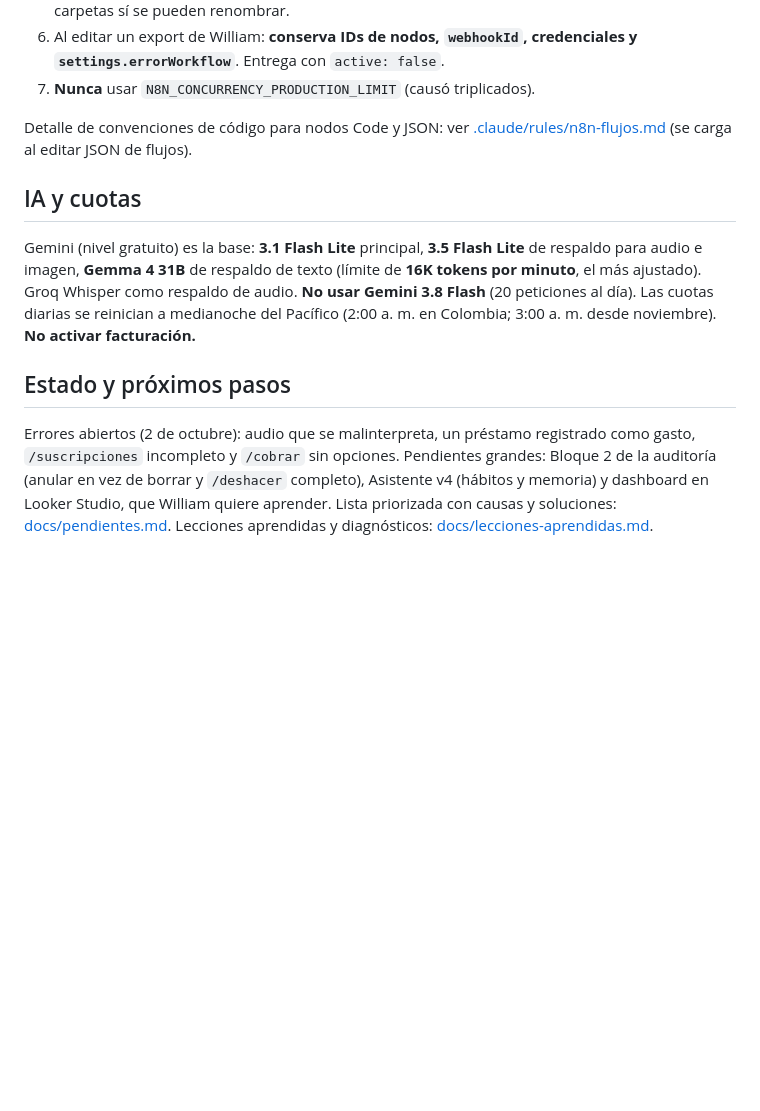
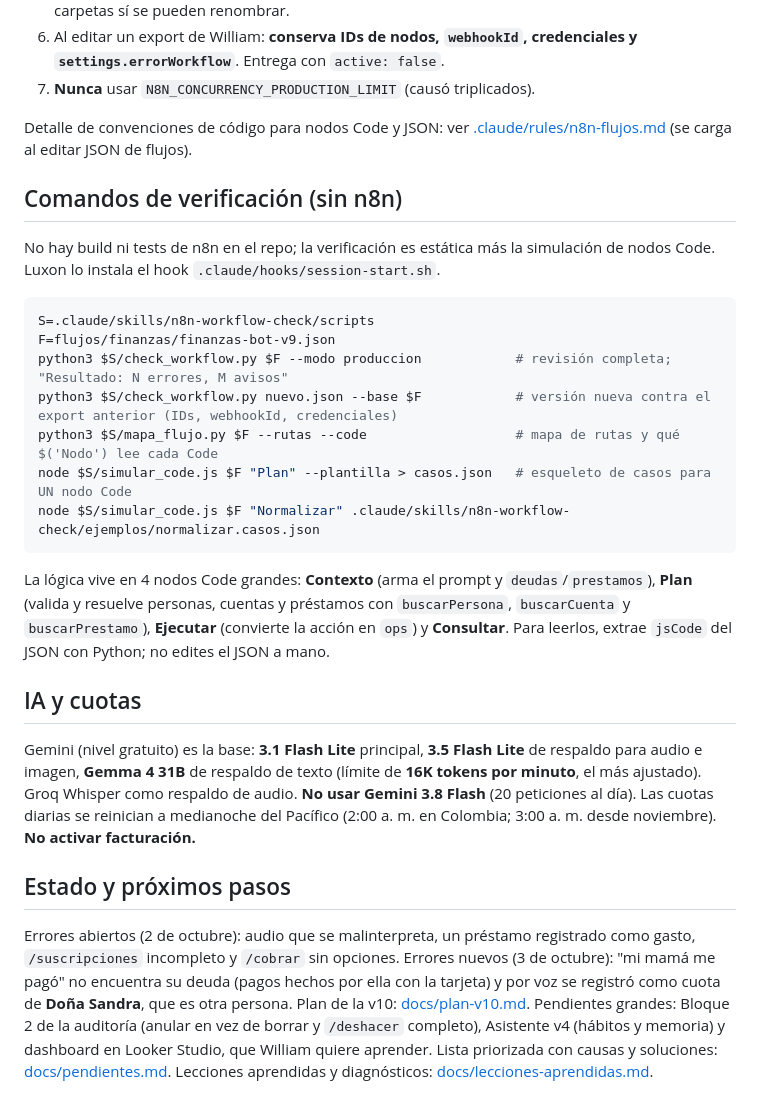
Before and after one commit to williamxdferney2002-rgb/ClaudeAutomatizacionN8N, a Markdown page: CLAUDE.md, the part around the change. Drawn GitHub-style; blank space fills up the shorter version.

````diff
--- a/CLAUDE.md
+++ b/CLAUDE.md
@@ -52,11 +52,25 @@ Asistente personal y bot de pagos: [docs/asistente-y-pagos.md](docs/asistente-y-
 
 Detalle de convenciones de código para nodos Code y JSON: ver [.claude/rules/n8n-flujos.md](.claude/rules/n8n-flujos.md) (se carga al editar JSON de flujos).
 
+## Comandos de verificación (sin n8n)
+No hay build ni tests de n8n en el repo; la verificación es estática más la simulación de nodos Code. Luxon lo instala el hook `.claude/hooks/session-start.sh`.
+```bash
+S=.claude/skills/n8n-workflow-check/scripts
+F=flujos/finanzas/finanzas-bot-v9.json
+python3 $S/check_workflow.py $F --modo produccion            # revisión completa; "Resultado: N errores, M avisos"
+python3 $S/check_workflow.py nuevo.json --base $F            # versión nueva contra el export anterior (IDs, webhookId, credenciales)
+python3 $S/mapa_flujo.py $F --rutas --code                   # mapa de rutas y qué $('Nodo') lee cada Code
+node $S/simular_code.js $F "Plan" --plantilla > casos.json   # esqueleto de casos para UN nodo Code
+node $S/simular_code.js $F "Normalizar" .claude/skills/n8n-workflow-check/ejemplos/normalizar.casos.json
+```
+La lógica vive en 4 nodos Code grandes: **Contexto** (arma el prompt y `deudas`/`prestamos`), **Plan** (valida y resuelve personas, cuentas y préstamos con `buscarPersona`, `buscarCuenta` y `buscarPrestamo`), **Ejecutar** (convierte la acción en `ops`) y **Consultar**. Para leerlos, extrae `jsCode` del JSON con Python; no edites el JSON a mano.
+
 ## IA y cuotas
 Gemini (nivel gratuito) es la base: **3.1 Flash Lite** principal, **3.5 Flash Lite** de respaldo para audio e imagen, **Gemma 4 31B** de respaldo de texto (límite de **16K tokens por minuto**, el más ajustado). Groq Whisper como respaldo de audio.
 **No usar Gemini 3.8 Flash** (20 peticiones al día). Las cuotas diarias se reinician a medianoche del Pacífico (2:00 a. m. en Colombia; 3:00 a. m. desde noviembre). **No activar facturación.**
 
 ## Estado y próximos pasos
 Errores abiertos (2 de octubre): audio que se malinterpreta, un préstamo registrado como gasto, `/suscripciones` incompleto y `/cobrar` sin opciones.
+Errores nuevos (3 de octubre): "mi mamá me pagó" no encuentra su deuda (pagos hechos por ella con la tarjeta) y por voz se registró como cuota de **Doña Sandra**, que es otra persona. Plan de la v10: [docs/plan-v10.md](docs/plan-v10.md).
 Pendientes grandes: Bloque 2 de la auditoría (anular en vez de borrar y `/deshacer` completo), Asistente v4 (hábitos y memoria) y dashboard en Looker Studio, que William quiere aprender.
 Lista priorizada con causas y soluciones: [docs/pendientes.md](docs/pendientes.md). Lecciones aprendidas y diagnósticos: [docs/lecciones-aprendidas.md](docs/lecciones-aprendidas.md).
````
Also changed, not shown: docs/pendientes.md (+8 -0 lines), docs/plan-v10.md (added, +79 -0 lines).
